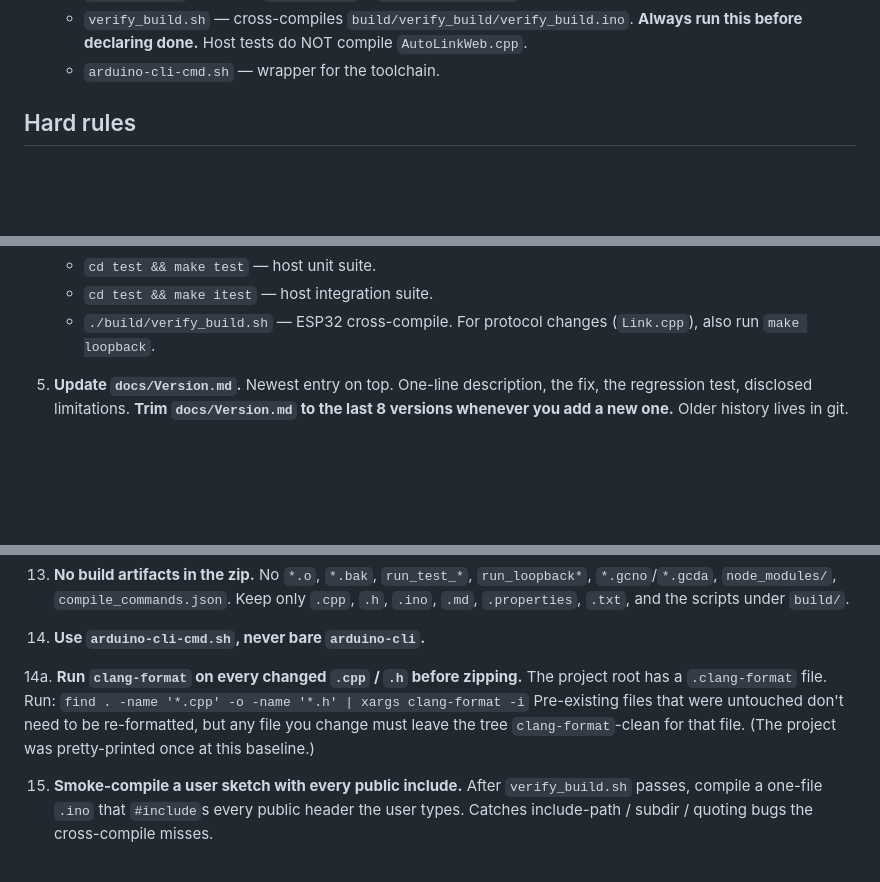
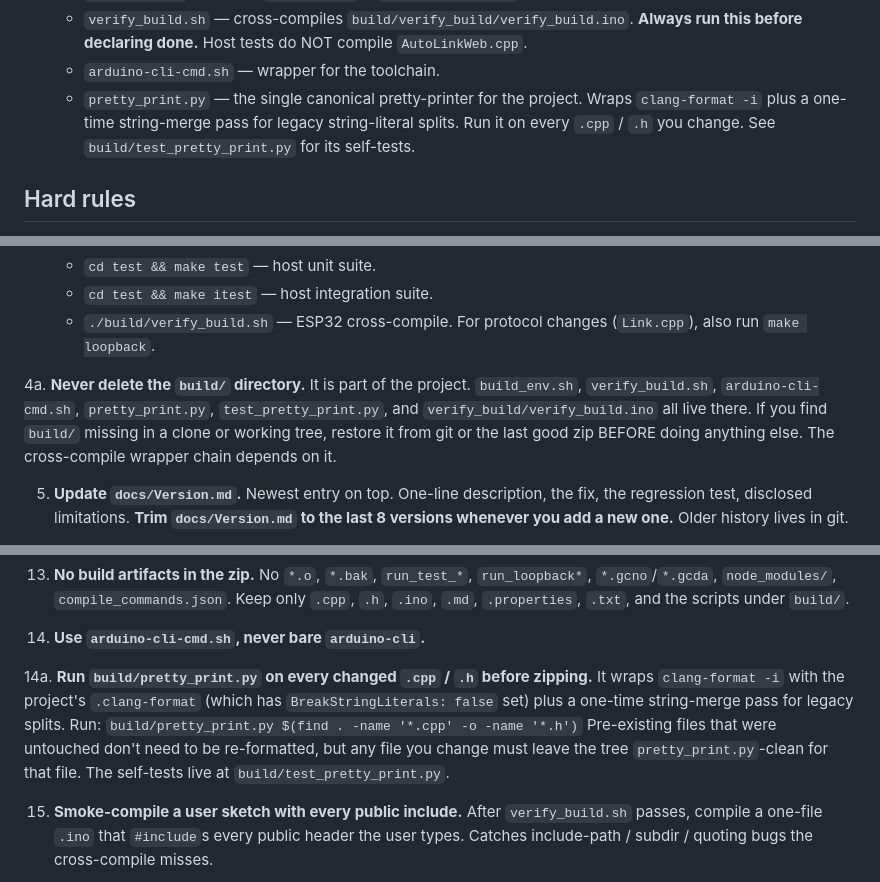
Before and after one commit to Systemsplanet/autolink, a Markdown page: AGENTS.md, 3 parts joined by grey strips. Drawn GitHub-style; blank space fills up the shorter version.

Commit message:
gitupload: AGENTS.md

````diff
--- a/AGENTS.md
+++ b/AGENTS.md
@@ -29,6 +29,11 @@ what the user rejected. That history is the source of truth.
     before declaring done.** Host tests do NOT compile
     `AutoLinkWeb.cpp`.
   - `arduino-cli-cmd.sh` — wrapper for the toolchain.
+  - `pretty_print.py` — the single canonical pretty-printer
+    for the project. Wraps `clang-format -i` plus a
+    one-time string-merge pass for legacy string-literal
+    splits. Run it on every `.cpp` / `.h` you change. See
+    `build/test_pretty_print.py` for its self-tests.
 
 ## Hard rules
 
@@ -52,6 +57,15 @@ what the user rejected. That history is the source of truth.
    - `cd test && make itest` — host integration suite.
    - `./build/verify_build.sh` — ESP32 cross-compile.
    For protocol changes (`Link.cpp`), also run `make loopback`.
+
+4a. **Never delete the `build/` directory.** It is part of
+    the project. `build_env.sh`, `verify_build.sh`,
+    `arduino-cli-cmd.sh`, `pretty_print.py`,
+    `test_pretty_print.py`, and `verify_build/verify_build.ino`
+    all live there. If you find `build/` missing in a clone
+    or working tree, restore it from git or the last good
+    zip BEFORE doing anything else. The cross-compile
+    wrapper chain depends on it.
 
 5. **Update `docs/Version.md`.** Newest entry on top. One-line
    description, the fix, the regression test, disclosed
@@ -109,16 +123,18 @@ what the user rejected. That history is the source of truth.
 
 14. **Use `arduino-cli-cmd.sh`, never bare `arduino-cli`.**
 
-14a. **Run `clang-format` on every changed `.cpp` / `.h`
-     before zipping.** The project root has a `.clang-format`
-     file. Run:
+14a. **Run `build/pretty_print.py` on every changed `.cpp` /
+     `.h` before zipping.** It wraps `clang-format -i` with
+     the project's `.clang-format` (which has
+     `BreakStringLiterals: false` set) plus a one-time
+     string-merge pass for legacy splits. Run:
      ```
-     find . -name '*.cpp' -o -name '*.h' | xargs clang-format -i
+     build/pretty_print.py $(find . -name '*.cpp' -o -name '*.h')
      ```
      Pre-existing files that were untouched don't need to be
      re-formatted, but any file you change must leave the
-     tree `clang-format`-clean for that file. (The project
-     was pretty-printed once at this baseline.)
+     tree `pretty_print.py`-clean for that file. The
+     self-tests live at `build/test_pretty_print.py`.
 
 15. **Smoke-compile a user sketch with every public include.**
     After `verify_build.sh` passes, compile a one-file `.ino`
````
Also changed, not shown: other parts of AGENTS.md (+2 -1 lines).
